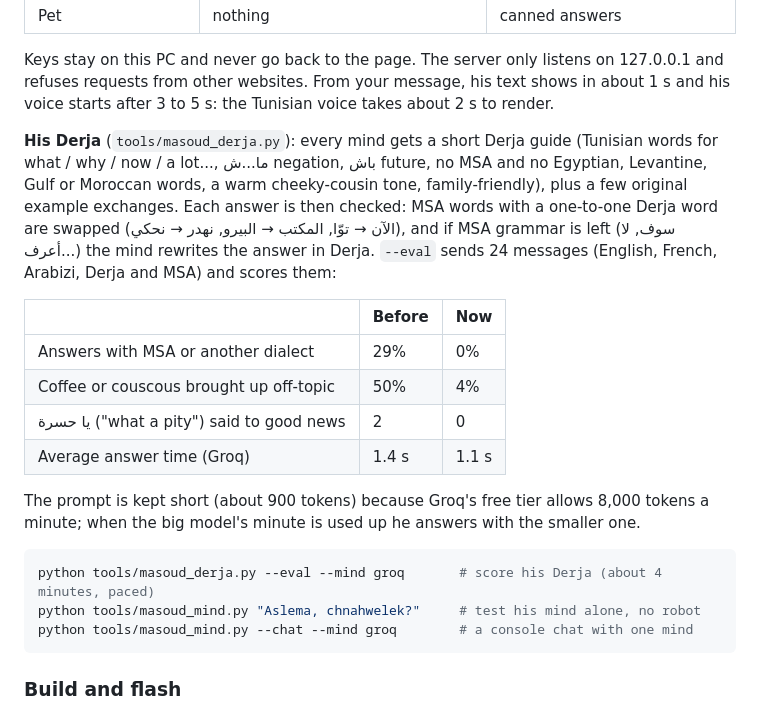
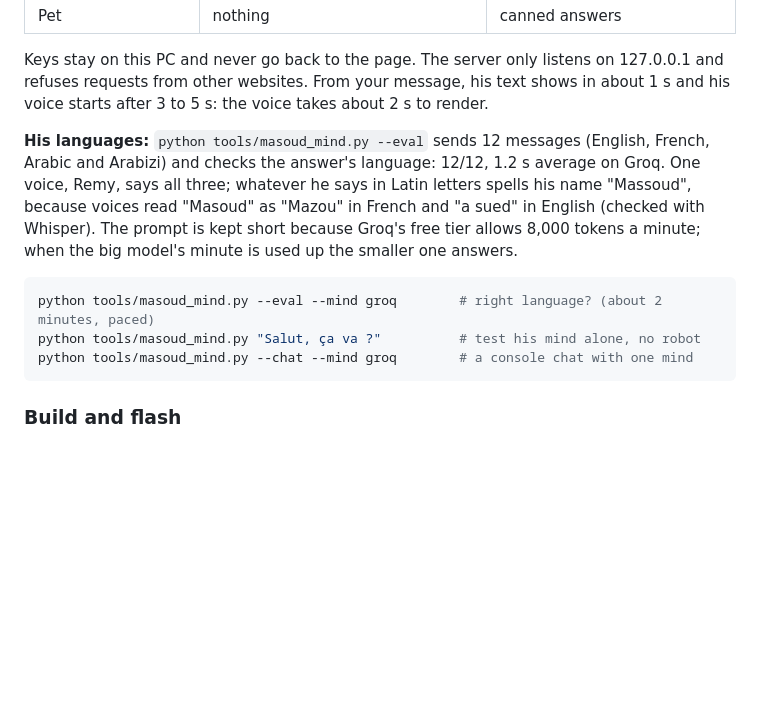
Before and after one commit to thefhiter/masoud, a Markdown page: README.md, the part around one of its changes. Drawn GitHub-style; blank space fills up the shorter version.

````diff
--- a/README.md
+++ b/README.md
@@ -112,28 +115,18 @@ that works. Any other choice goes first, and the rest back it up, so he never go
 
 Keys stay on this PC and never go back to the page. The server only listens on 127.0.0.1 and
 refuses requests from other websites. From your message, his text shows in about 1 s and his
-voice starts after 3 to 5 s: the Tunisian voice takes about 2 s to render.
+voice starts after 3 to 5 s: the voice takes about 2 s to render.
 
-**His Derja** (`tools/masoud_derja.py`): every mind gets a short Derja guide (Tunisian words for
-what / why / now / a lot..., ما...ش negation, باش future, no MSA and no Egyptian, Levantine, Gulf or
-Moroccan words, a warm cheeky-cousin tone, family-friendly), plus a few original example exchanges.
-Each answer is then checked: MSA words with a one-to-one Derja word are swapped (الآن → توّا,
-المكتب → البيرو, نهدر → نحكي), and if MSA grammar is left (سوف, لا أعرف...) the mind rewrites the
-answer in Derja. `--eval` sends 24 messages (English, French, Arabizi, Derja and MSA) and scores them:
-
-| | Before | Now |
-|---|---|---|
-| Answers with MSA or another dialect | 29% | 0% |
-| Coffee or couscous brought up off-topic | 50% | 4% |
-| يا حسرة ("what a pity") said to good news | 2 | 0 |
-| Average answer time (Groq) | 1.4 s | 1.1 s |
-
-The prompt is kept short (about 900 tokens) because Groq's free tier allows 8,000 tokens a minute;
-when the big model's minute is used up he answers with the smaller one.
+**His languages:** `python tools/masoud_mind.py --eval` sends 12 messages (English, French, Arabic
+and Arabizi) and checks the answer's language: 12/12, 1.2 s average on Groq. One voice, Remy, says all
+three; whatever he says in Latin letters spells his name "Massoud", because voices read "Masoud" as
+"Mazou" in French and "a sued" in English (checked with Whisper). The prompt is kept short because
+Groq's free tier allows 8,000 tokens a minute; when the big model's minute is used up the smaller
+one answers.
 
 ```sh
-python tools/masoud_derja.py --eval --mind groq       # score his Derja (about 4 minutes, paced)
-python tools/masoud_mind.py "Aslema, chnahwelek?"     # test his mind alone, no robot
+python tools/masoud_mind.py --eval --mind groq        # right language? (about 2 minutes, paced)
+python tools/masoud_mind.py "Salut, ça va ?"          # test his mind alone, no robot
 python tools/masoud_mind.py --chat --mind groq        # a console chat with one mind
 ```
 
````
Also changed, not shown: other parts of README.md (+17 -14 lines), docs/masoud-chat.png, 6 other files.
